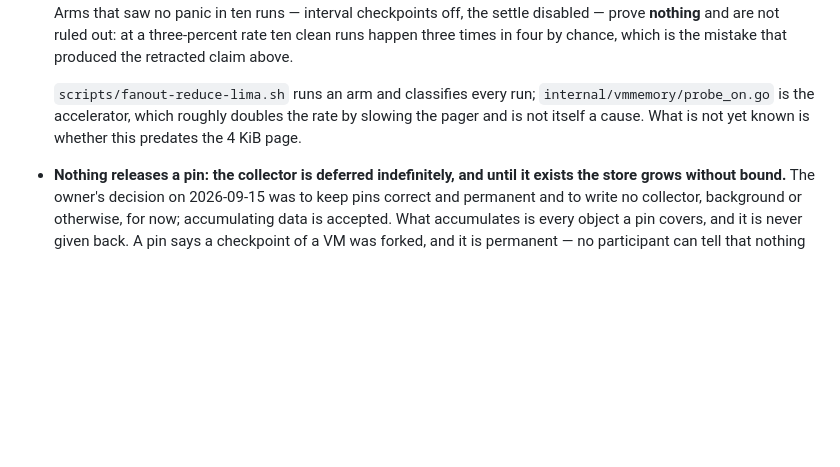
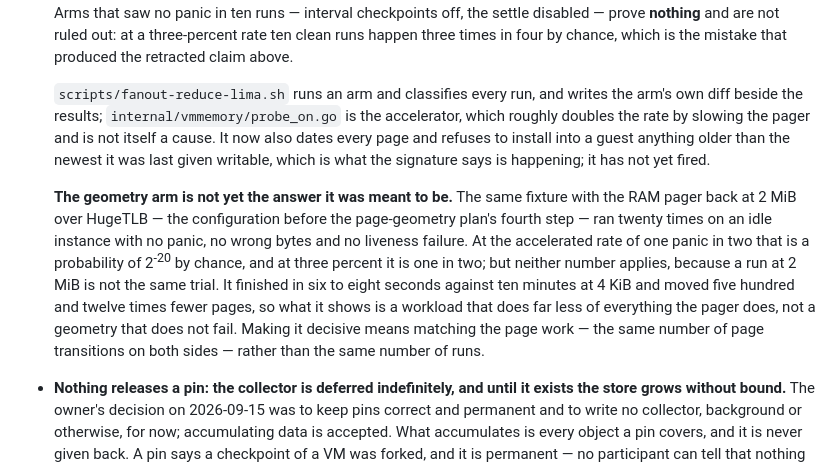
Before and after one commit to semistrict/sproutfs, a Markdown page: docs/open-work.md, the part around the change. Rendered like a GitHub page; blank space fills up the shorter version.

Commit message:
Record what the geometry arm does and does not say
Twenty runs at a 2 MiB RAM page saw no panic, but a run there finishes in
seconds against ten minutes at 4 KiB and moves five hundred times fewer pages.
That is a workload doing less of everything the pager does, not a geometry that
does not fail, and the entry now says so rather than counting runs.

```diff
--- a/docs/open-work.md
+++ b/docs/open-work.md
@@ -22,7 +22,9 @@ everything open is listed here.
 
   What has been ruled out, and with what power. Eviction, spill and refault: the panic reproduces with an arena large enough that `evictions=0`. Slot reuse: it reproduces with the settle's private page never released. A shared page being written, and a private page reachable from two regions: the pager's own audit (`-tags sproutfsprobe`) checked both at every release of a page's lock across sixteen runs that panicked eight times, and neither ever fired. Arms that saw no panic in ten runs — interval checkpoints off, the settle disabled — prove **nothing** and are not ruled out: at a three-percent rate ten clean runs happen three times in four by chance, which is the mistake that produced the retracted claim above.
 
-  `scripts/fanout-reduce-lima.sh` runs an arm and classifies every run; `internal/vmmemory/probe_on.go` is the accelerator, which roughly doubles the rate by slowing the pager and is not itself a cause. What is not yet known is whether this predates the 4 KiB page.
+  `scripts/fanout-reduce-lima.sh` runs an arm and classifies every run, and writes the arm's own diff beside the results; `internal/vmmemory/probe_on.go` is the accelerator, which roughly doubles the rate by slowing the pager and is not itself a cause. It now also dates every page and refuses to install into a guest anything older than the newest it was last given writable, which is what the signature says is happening; it has not yet fired.
+
+  **The geometry arm is not yet the answer it was meant to be.** The same fixture with the RAM pager back at 2 MiB over HugeTLB — the configuration before the page-geometry plan's fourth step — ran twenty times on an idle instance with no panic, no wrong bytes and no liveness failure. At the accelerated rate of one panic in two that is a probability of 2<sup>-20</sup> by chance, and at three percent it is one in two; but neither number applies, because a run at 2 MiB is not the same trial. It finished in six to eight seconds against ten minutes at 4 KiB and moved five hundred and twelve times fewer pages, so what it shows is a workload that does far less of everything the pager does, not a geometry that does not fail. Making it decisive means matching the page work — the same number of page transitions on both sides — rather than the same number of runs.
 
 - **Nothing releases a pin: the collector is deferred indefinitely, and until it exists the store grows without bound.** The owner's decision on 2026-09-15 was to keep pins correct and permanent and to write no collector, background or otherwise, for now; accumulating data is accepted. What accumulates is every object a pin covers, and it is never given back. A pin says a checkpoint of a VM was forked, and it is permanent — no participant can tell that nothing reads through it any more, because a descendant sees neither its siblings nor the forks taken below it, and a grandchild's root names its grandparent's checkpoints directly. So the objects a pin covers accumulate: every checkpoint any VM was ever forked at, with every checkpoint its root names, and everything a deleted VM leaves pinned (`internal/control/record.go`, `internal/volume/fork.go`, `internal/volume/manager.go`, `internal/checkpoint/reclaim.go`). A collector is the only thing that can give one back, and it must handle:
   - **Pins nothing reads through any more**, which is the common case: every child forked from that point has been deleted, or every one of them has published a root naming none of the checkpoints that one protects. Establishing it means reading every live record's selected root — including the roots of VMs on other hosts — so the answer holds only against a survey that also accounts for what is in flight.
```
